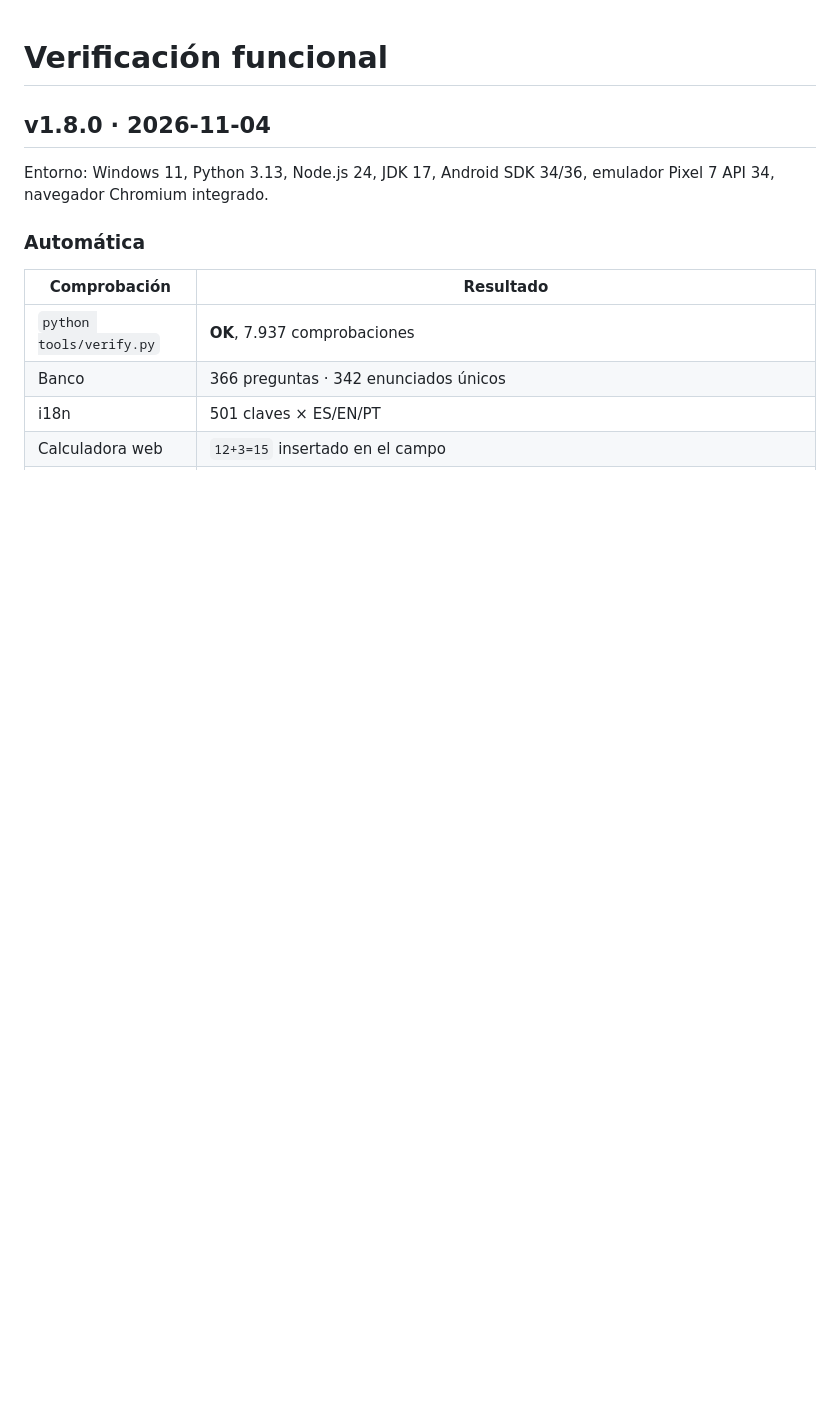
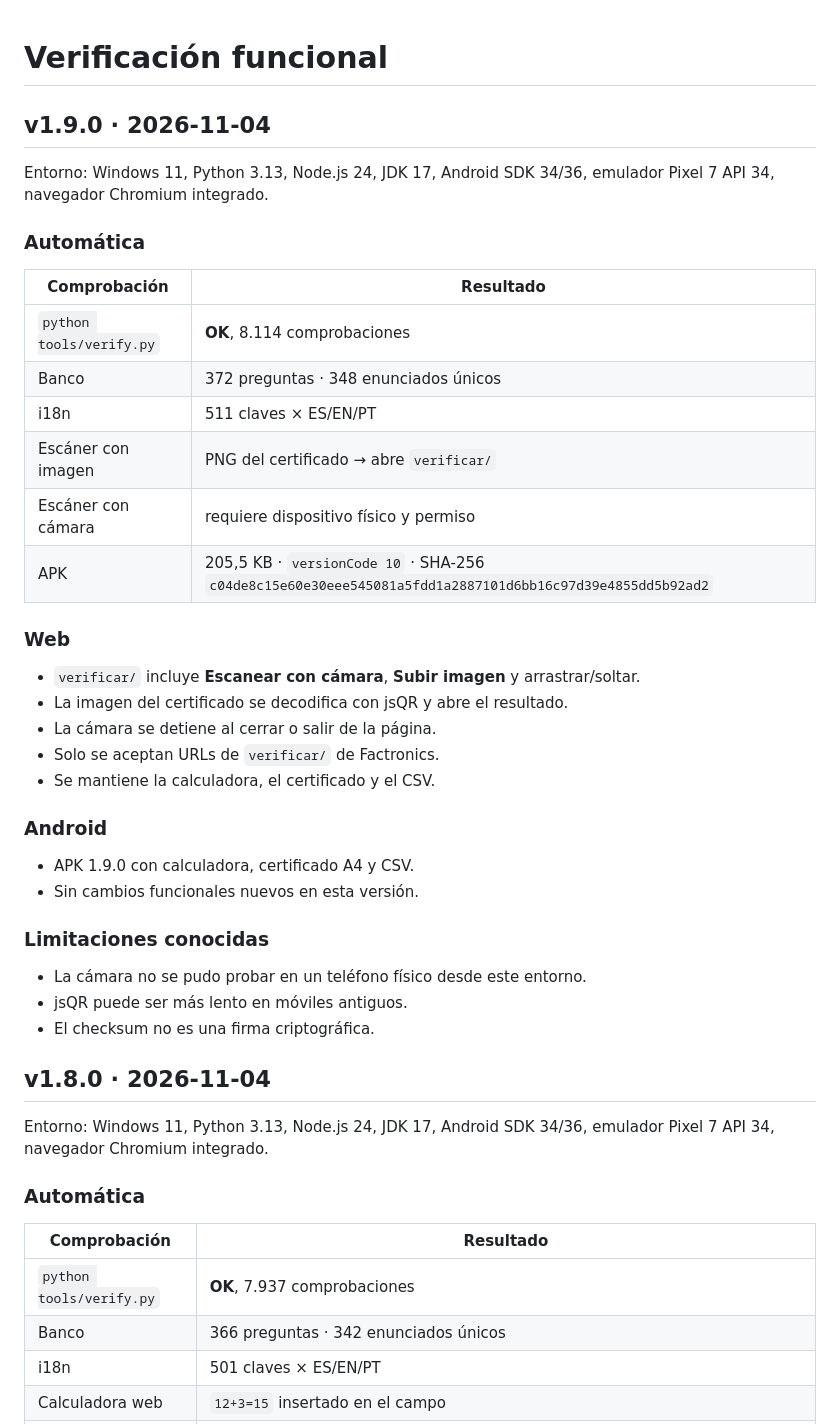
Before and after one commit to emanuelindustri-source/factronics-tto-lab, a Markdown page: QA.md, the part around the change. Rendered like a GitHub page; blank space fills up the shorter version.

Commit message:
chore: publish QA.md

```diff
--- a/QA.md
+++ b/QA.md
@@ -1,4 +1,40 @@
 # Verificación funcional
+
+## v1.9.0 · 2026-11-04
+
+Entorno: Windows 11, Python 3.13, Node.js 24, JDK 17, Android SDK 34/36,
+emulador Pixel 7 API 34, navegador Chromium integrado.
+
+### Automática
+
+| Comprobación | Resultado |
+|---|---|
+| `python tools/verify.py` | **OK**, 8.114 comprobaciones |
+| Banco | 372 preguntas · 348 enunciados únicos |
+| i18n | 511 claves × ES/EN/PT |
+| Escáner con imagen | PNG del certificado → abre `verificar/` |
+| Escáner con cámara | requiere dispositivo físico y permiso |
+| APK | 205,5 KB · `versionCode 10` · SHA-256 `c04de8c15e60e30eee545081a5fdd1a2887101d6bb16c97d39e4855dd5b92ad2` |
+
+### Web
+
+- `verificar/` incluye **Escanear con cámara**, **Subir imagen** y
+  arrastrar/soltar.
+- La imagen del certificado se decodifica con jsQR y abre el resultado.
+- La cámara se detiene al cerrar o salir de la página.
+- Solo se aceptan URLs de `verificar/` de Factronics.
+- Se mantiene la calculadora, el certificado y el CSV.
+
+### Android
+
+- APK 1.9.0 con calculadora, certificado A4 y CSV.
+- Sin cambios funcionales nuevos en esta versión.
+
+### Limitaciones conocidas
+
+- La cámara no se pudo probar en un teléfono físico desde este entorno.
+- jsQR puede ser más lento en móviles antiguos.
+- El checksum no es una firma criptográfica.
 
 ## v1.8.0 · 2026-11-04
 
```
